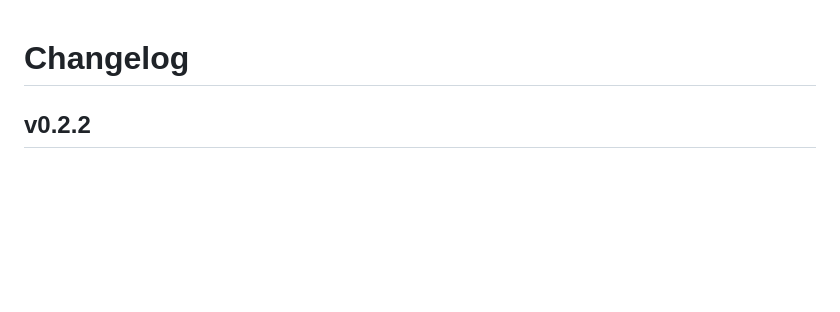
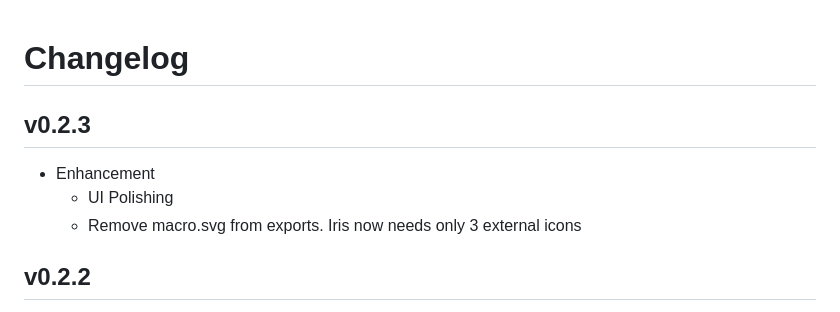
Before and after one commit to rahultumpala/iris, a Markdown page: CHANGELOG.md, the part around the change. Rendered like a GitHub page; blank space fills up the shorter version.

```diff
--- a/CHANGELOG.md
+++ b/CHANGELOG.md
@@ -1,4 +1,10 @@
 # Changelog
+
+## v0.2.3
+
+- Enhancement
+  - UI Polishing
+  - Remove macro.svg from exports. Iris now needs only 3 external icons
 
 ## v0.2.2
 
```
Also changed, not shown: README.md (+2 -0 lines), screenshot.png, 2 other files.
